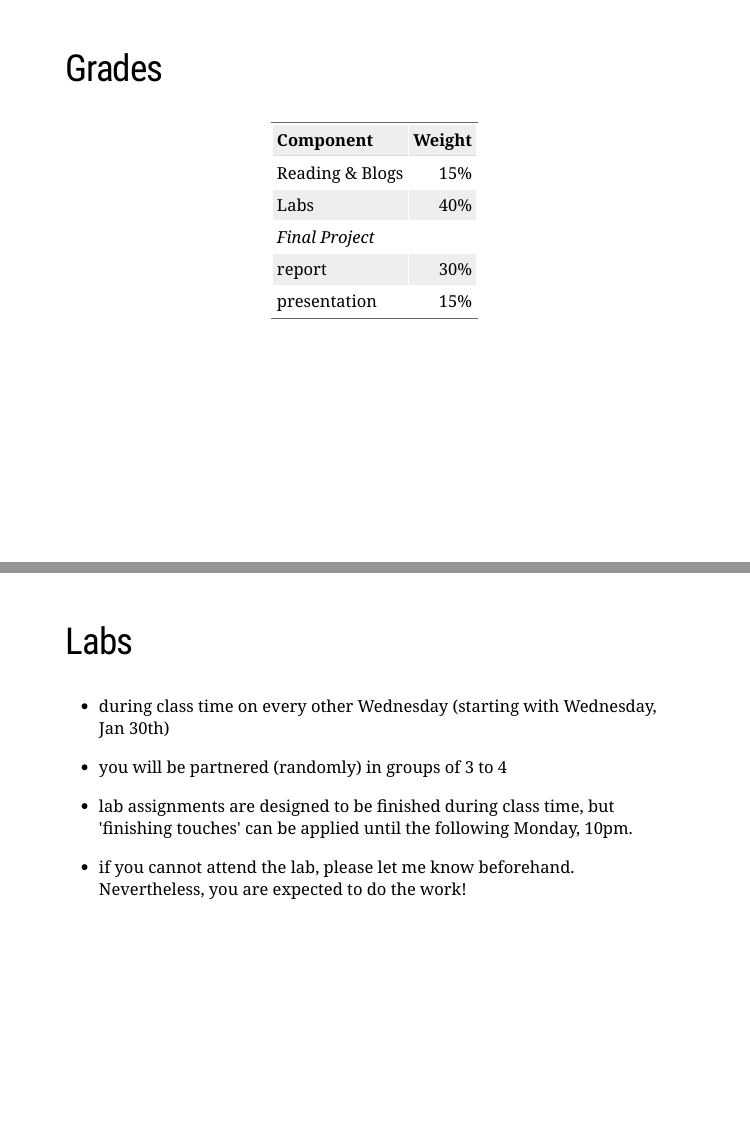
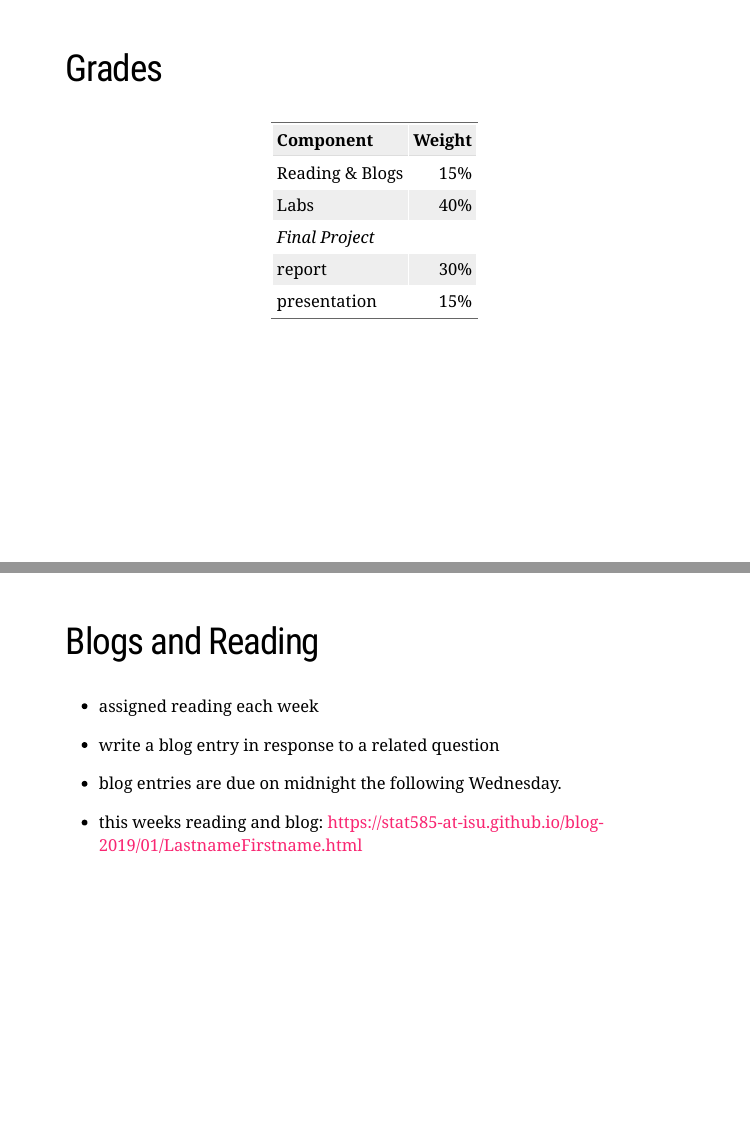
Before and after one commit to kgulzina/materials-2019, an R Markdown document (00_getting-started/slides.Rmd): pages 10 and 11 of 14 before the commit and pages 10 and 11 of 15 after it, joined at a grey line. The pictures show the slides in the output file 00_getting-started/slides.html that the author committed with the source; the slides are laid out offline by our stand-in for remark.js, each with all of its steps uncovered, in fonts that may differ from those the slides ask for, and without slide numbers, shadows or browser add-ons.

Commit message:
fixing links

```diff
--- a/00_getting-started/slides.Rmd
+++ b/00_getting-started/slides.Rmd
@@ -163,6 +163,18 @@ Course website:
 
 ---
 
+## Blogs and Reading
+
+- assigned reading each week
+
+- write a blog entry in response to a related question
+
+- blog entries are due on midnight the following Wednesday.
+
+- this weeks reading and blog: https://stat585-at-isu.github.io/blog-2019/01/LastnameFirstname.html
+
+---
+
 ## Labs
 
 - during class time on every other Wednesday (starting with Wednesday, Jan 30th)
```
Also changed, not shown: 00_getting-started/slides.html.
